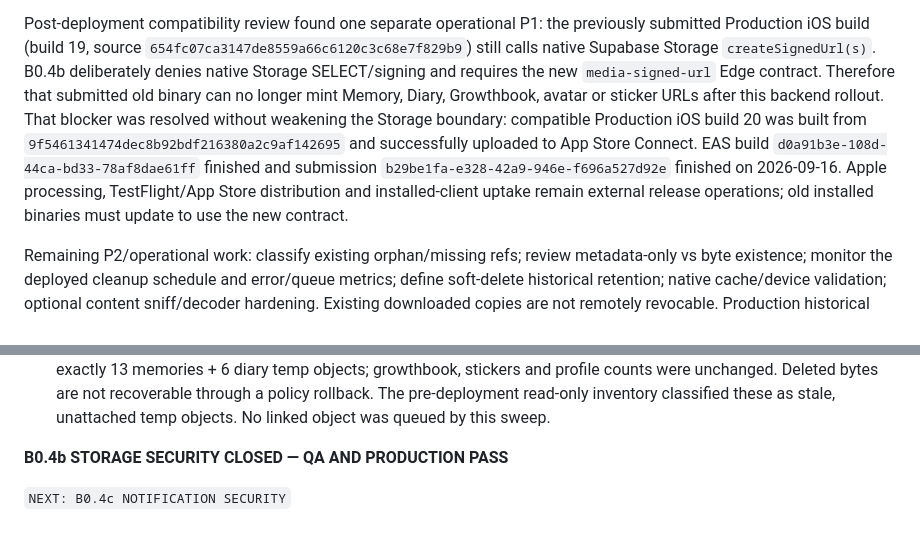
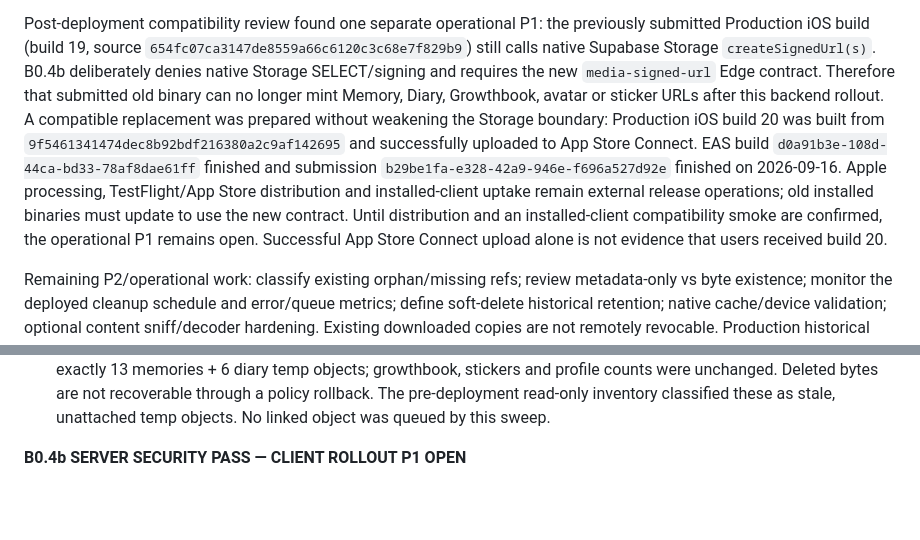
Before and after one commit to eddysul/darin, a Markdown page: docs/security/B04b-storage-local-hardening.md, 2 parts joined by grey strips. GitHub-like rendering; blank space fills up the shorter version.

Commit message:
docs(security): distinguish submission from client rollout

```diff
--- a/docs/security/B04b-storage-local-hardening.md
+++ b/docs/security/B04b-storage-local-hardening.md
@@ -321,13 +321,16 @@ previously submitted Production iOS build (build 19, source
 `createSignedUrl(s)`. B0.4b deliberately denies native Storage SELECT/signing and
 requires the new `media-signed-url` Edge contract. Therefore that submitted old
 binary can no longer mint Memory, Diary, Growthbook, avatar or sticker URLs after
-this backend rollout. That blocker was resolved without weakening the Storage
-boundary: compatible Production iOS build 20 was built from
+this backend rollout. A compatible replacement was prepared without weakening
+the Storage boundary: Production iOS build 20 was built from
 `9f5461341474dec8b92bdf216380a2c9af142695` and successfully uploaded to App Store
 Connect. EAS build `d0a91b3e-108d-44ca-bd33-78af8dae61ff` finished and submission
 `b29be1fa-e328-42a9-946e-f696a527d92e` finished on 2026-09-16. Apple processing,
 TestFlight/App Store distribution and installed-client uptake remain external
 release operations; old installed binaries must update to use the new contract.
+Until distribution and an installed-client compatibility smoke are confirmed,
+the operational P1 remains open. Successful App Store Connect upload alone is
+not evidence that users received build 20.
 
 Remaining P2/operational work: classify existing orphan/missing refs; review
 metadata-only vs byte existence; monitor the deployed cleanup schedule and
@@ -353,6 +356,4 @@ Deployment provenance:
   rollback. The pre-deployment read-only inventory classified these as stale,
   unattached temp objects. No linked object was queued by this sweep.
 
-**B0.4b STORAGE SECURITY CLOSED — QA AND PRODUCTION PASS**
-
-`NEXT: B0.4c NOTIFICATION SECURITY`
+**B0.4b SERVER SECURITY PASS — CLIENT ROLLOUT P1 OPEN**
```
